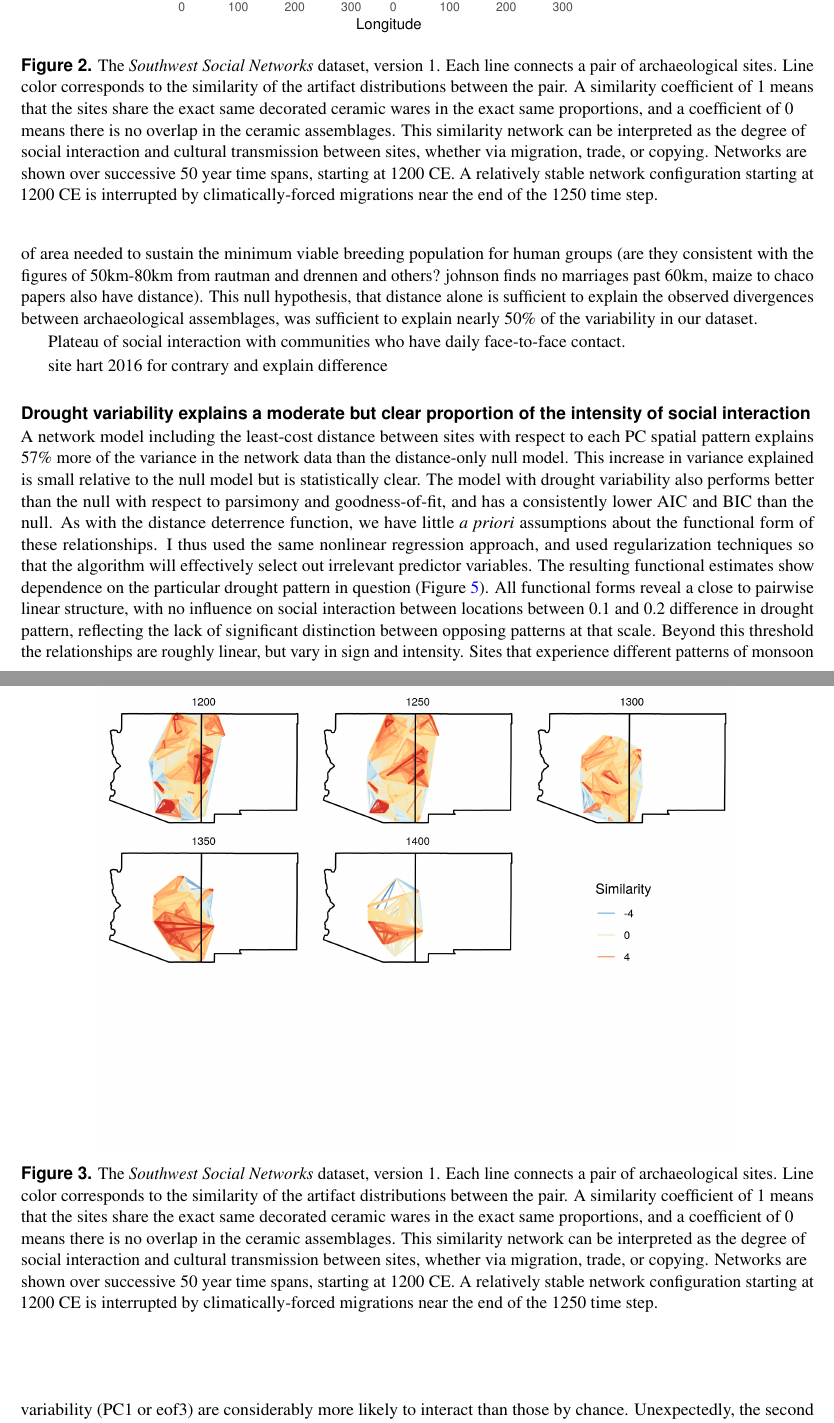
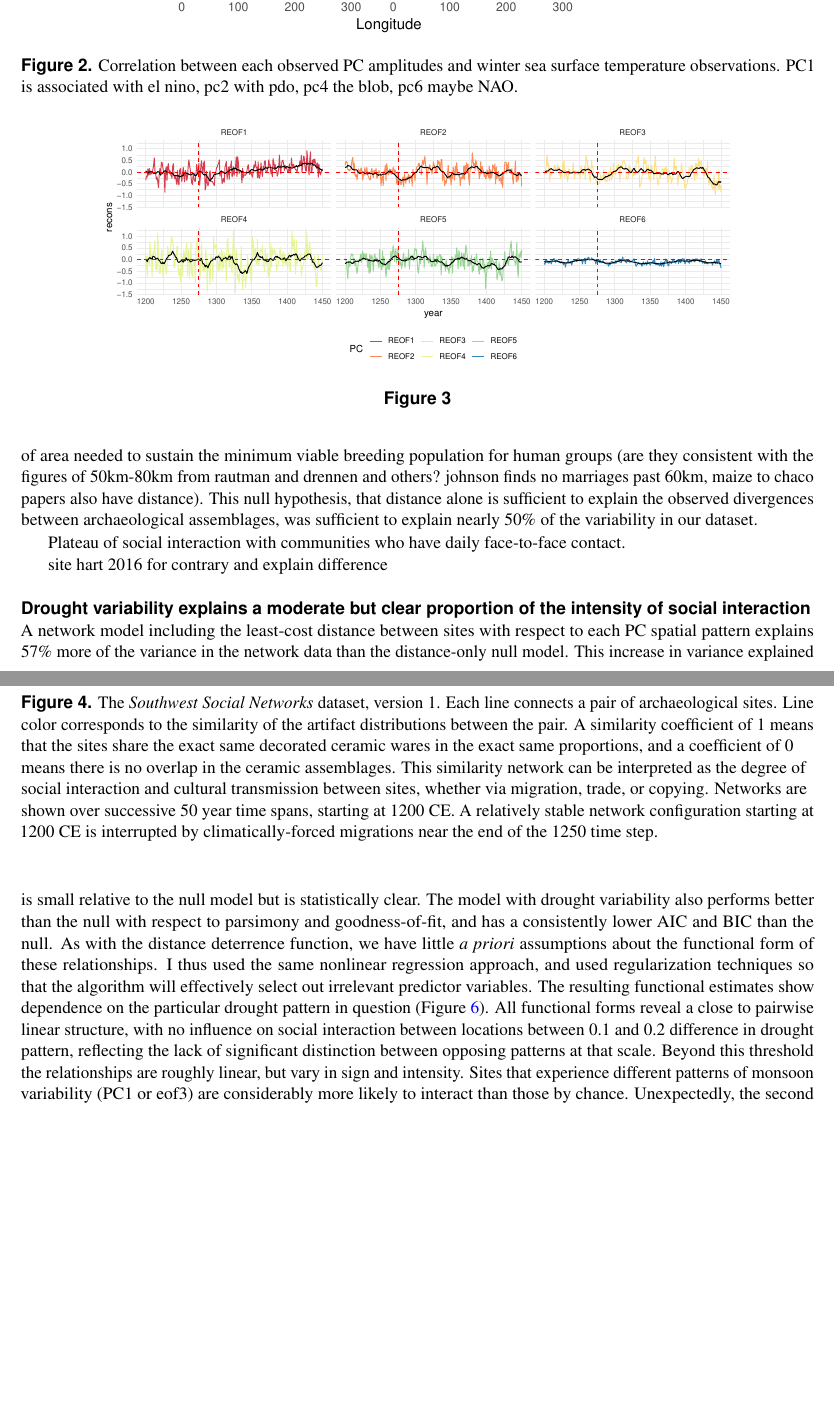
Before and after one commit to nick-gauthier/Gauthier_2021_FrontEarthSci, a LaTeX paper (main.tex): two parts of pages 6 and 7 of 15, joined at a grey line, cut so that both start at the same text, the shorter picture padded with empty space. Compiled offline with pdfLaTeX.

Commit message:
Updates from ShareLaTeX

```diff
--- a/main.tex
+++ b/main.tex
@@ -86,11 +86,19 @@ PC4 clearly represents the influence of westerly flow off the Pacific Ocean, and
 \begin{figure}[!ht]
 \centering
 \includegraphics[width=.8\linewidth]{figures/sst_correlation.pdf}
-\caption{The \emph{Southwest Social Networks} dataset, version 1. Each line connects a pair of archaeological sites. Line color corresponds to the similarity of the artifact distributions between the pair. A similarity coefficient of 1 means that the sites share the exact same decorated ceramic wares in the exact same proportions, and a coefficient of 0 means there is no overlap in the ceramic assemblages. This similarity network can be interpreted as the degree of social interaction and cultural transmission between sites, whether via migration, trade, or copying. Networks are shown over successive 50 year time spans, starting at 1200 CE. A relatively stable network configuration starting at 1200 CE is interrupted by climatically-forced migrations near the end of the 1250 time step.}
-\label{fig:network-plot}
+\caption{Correlation between each observed PC amplitudes and winter sea surface temperature observations. PC1 is associated with el nino, pc2 with pdo, pc4 the blob, pc6 maybe NAO.}
+\label{fig:sst-correlation}
 \end{figure}
 
 % temporal reconstruction
+
+\begin{figure}[!ht]
+\centering
+\includegraphics[width=.8\linewidth]{figures/spei_reconstruction.pdf}
+\caption{}
+\label{fig:spei-reconstruction}
+\end{figure}
+
 
 \begin{figure}[!ht]
 \centering
```
